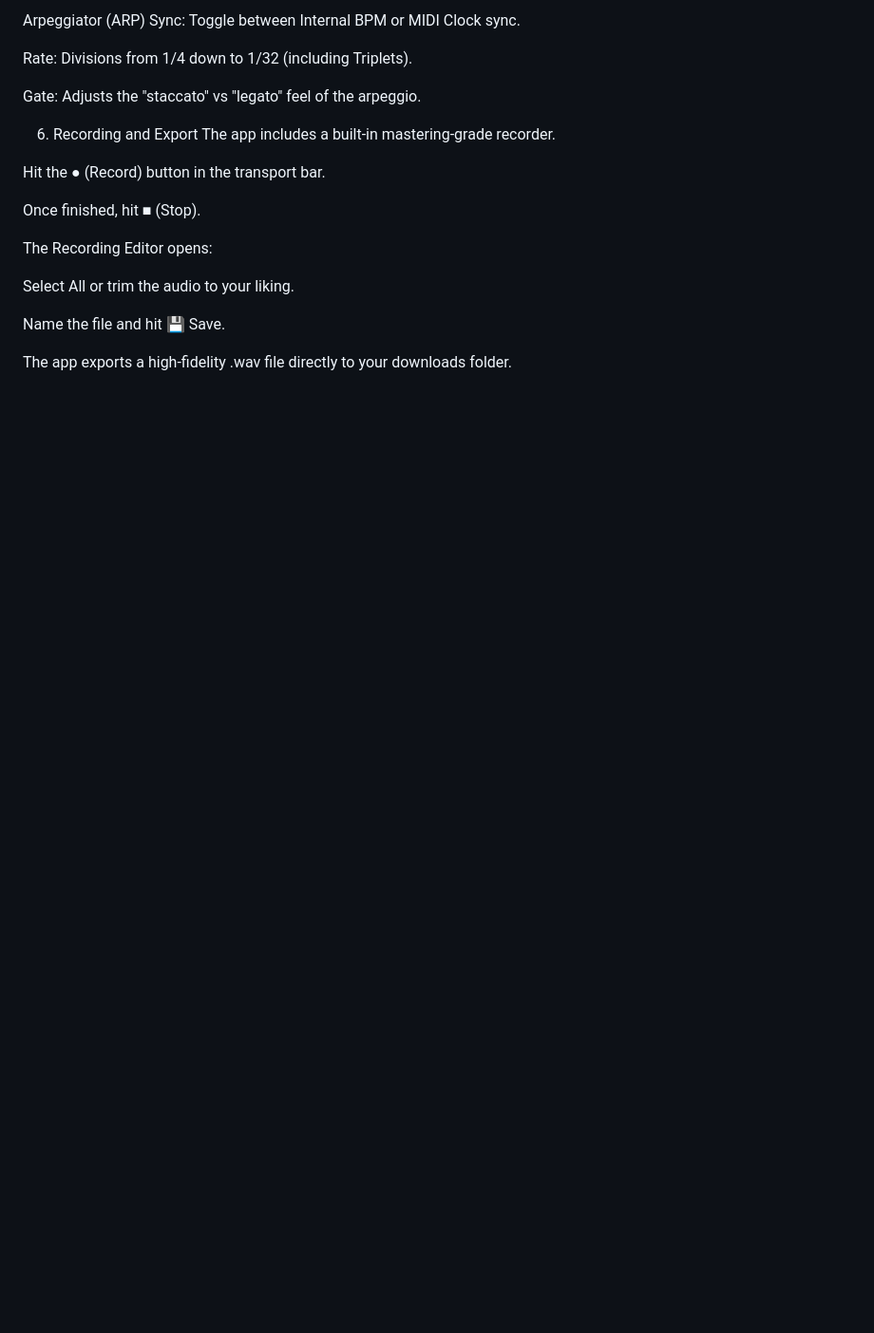
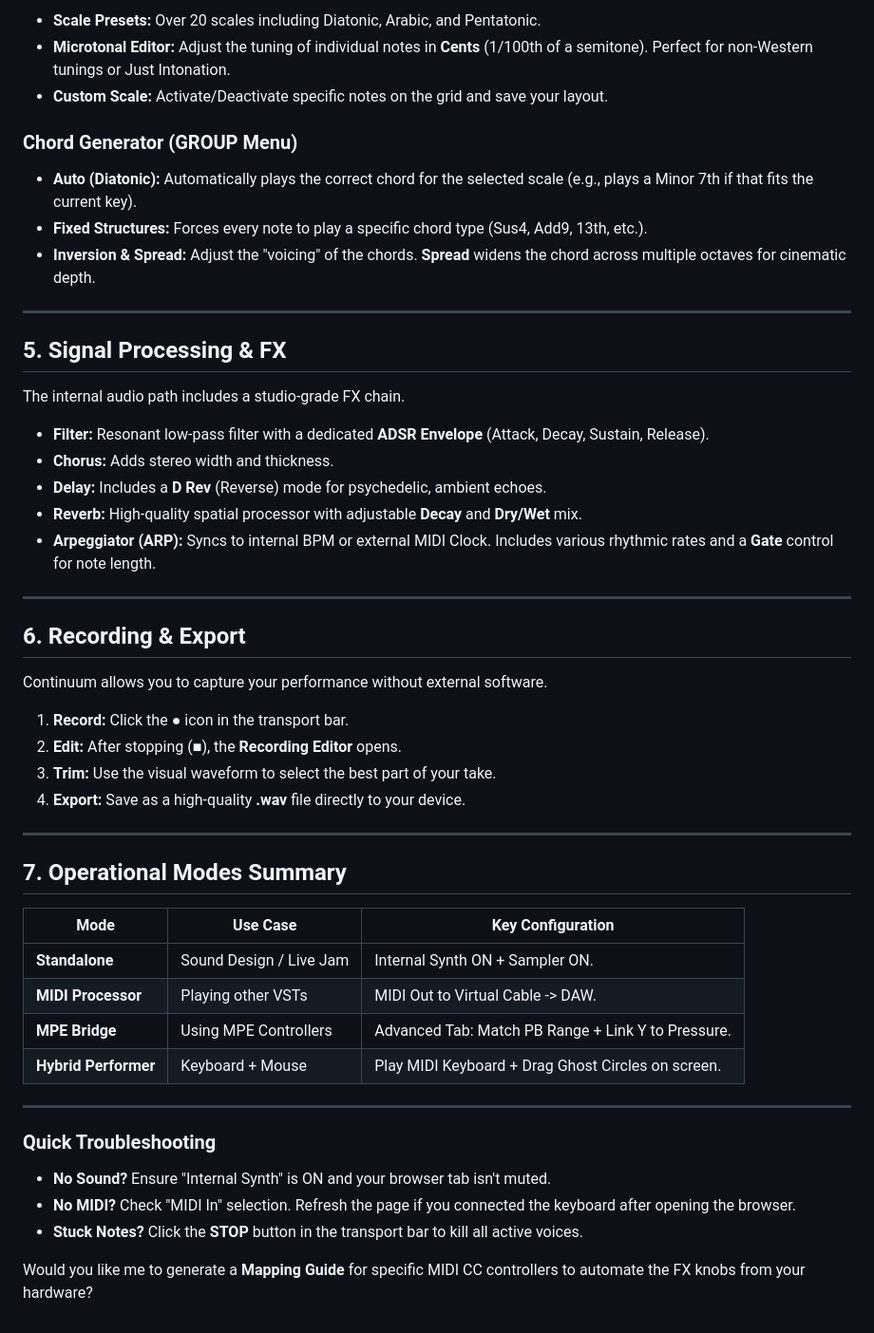
Before and after one commit to genca79/Continuum, a Markdown page: USER_MANUAL.md, the part around one of its changes. Shown at 95% size. Drawn GitHub-style; blank space fills up the shorter version.

```diff
--- a/USER_MANUAL.md
+++ b/USER_MANUAL.md
@@ -75,22 +76,54 @@ Reverb: A lush spatial processor with adjustable Decay and Mix.
 
-Arpeggiator (ARP)
-Sync: Toggle between Internal BPM or MIDI Clock sync.
+* **Scale Presets:** Over 20 scales including Diatonic, Arabic, and Pentatonic.
+* **Microtonal Editor:** Adjust the tuning of individual notes in **Cents** (1/100th of a semitone). Perfect for non-Western tunings or Just Intonation.
+* **Custom Scale:** Activate/Deactivate specific notes on the grid and save your layout.
 
-Rate: Divisions from 1/4 down to 1/32 (including Triplets).
+### Chord Generator (GROUP Menu)
 
-Gate: Adjusts the "staccato" vs "legato" feel of the arpeggio.
+* **Auto (Diatonic):** Automatically plays the correct chord for the selected scale (e.g., plays a Minor 7th if that fits the current key).
+* **Fixed Structures:** Forces every note to play a specific chord type (Sus4, Add9, 13th, etc.).
+* **Inversion & Spread:** Adjust the "voicing" of the chords. **Spread** widens the chord across multiple octaves for cinematic depth.
 
-6. Recording and Export
-The app includes a built-in mastering-grade recorder.
+---
 
-Hit the ● (Record) button in the transport bar.
+## 5. Signal Processing & FX
 
-Once finished, hit ■ (Stop).
+The internal audio path includes a studio-grade FX chain.
 
-The Recording Editor opens:
+* **Filter:** Resonant low-pass filter with a dedicated **ADSR Envelope** (Attack, Decay, Sustain, Release).
+* **Chorus:** Adds stereo width and thickness.
+* **Delay:** Includes a **D Rev** (Reverse) mode for psychedelic, ambient echoes.
+* **Reverb:** High-quality spatial processor with adjustable **Decay** and **Dry/Wet** mix.
+* **Arpeggiator (ARP):** Syncs to internal BPM or external MIDI Clock. Includes various rhythmic rates and a **Gate** control for note length.
 
-Select All or trim the audio to your liking.
+---
 
-Name the file and hit 💾 Save.
+## 6. Recording & Export
 
-The app exports a high-fidelity .wav file directly to your downloads folder.
+Continuum allows you to capture your performance without external software.
+
+1. **Record:** Click the **●** icon in the transport bar.
+2. **Edit:** After stopping (**■**), the **Recording Editor** opens.
+3. **Trim:** Use the visual waveform to select the best part of your take.
+4. **Export:** Save as a high-quality **.wav** file directly to your device.
+
+---
+
+## 7. Operational Modes Summary
+
+| Mode | Use Case | Key Configuration |
+| --- | --- | --- |
+| **Standalone** | Sound Design / Live Jam | Internal Synth ON + Sampler ON. |
+| **MIDI Processor** | Playing other VSTs | MIDI Out to Virtual Cable -> DAW. |
+| **MPE Bridge** | Using MPE Controllers | Advanced Tab: Match PB Range + Link Y to Pressure. |
+| **Hybrid Performer** | Keyboard + Mouse | Play MIDI Keyboard + Drag Ghost Circles on screen. |
+
+---
+
+### **Quick Troubleshooting**
+
+* **No Sound?** Ensure "Internal Synth" is ON and your browser tab isn't muted.
+* **No MIDI?** Check "MIDI In" selection. Refresh the page if you connected the keyboard after opening the browser.
+* **Stuck Notes?** Click the **STOP** button in the transport bar to kill all active voices.
+
+Would you like me to generate a **Mapping Guide** for specific MIDI CC controllers to automate the FX knobs from your hardware?
```
Also changed, not shown: other parts of USER_MANUAL.md (+44 -43 lines).
